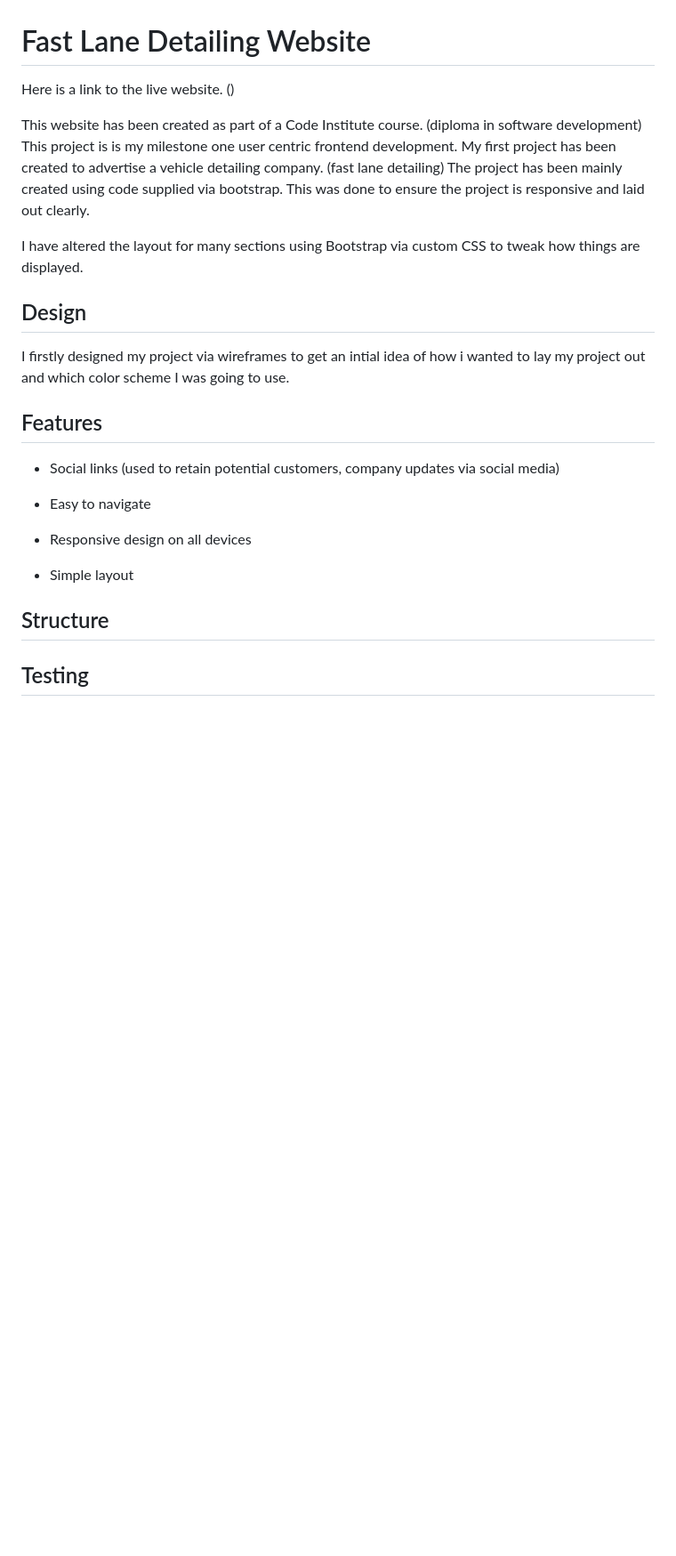
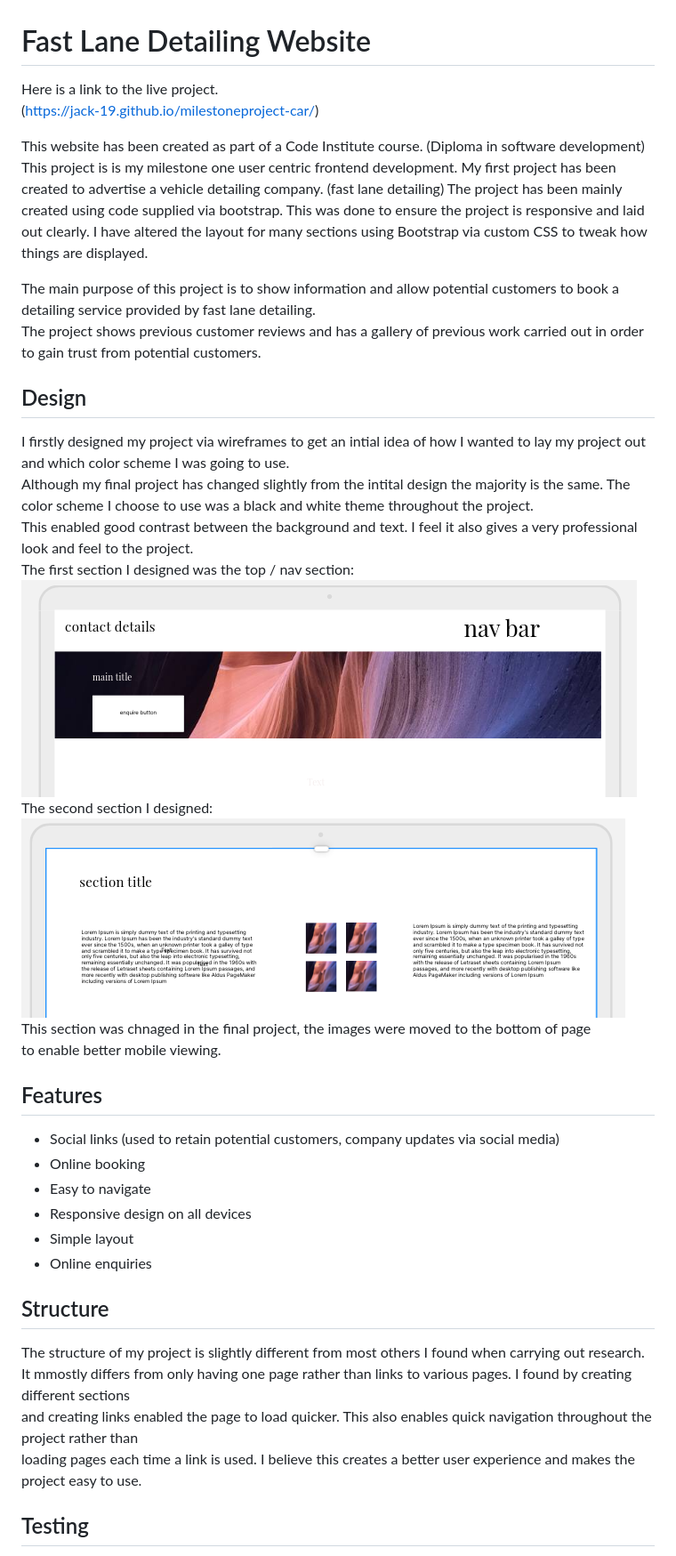
Before and after one commit to Jack-19/Fast-Lane-Detailing, a Markdown page: README.md, the part around the change printed below. Shown: that part at 89% size. GitHub-like rendering; pictures changed too: assets/images/aboutsectionwireframe.png (added), assets/images/wireframetopsection.png (added); blank space fills up the shorter version.

Commit message:
readme wireframe added

```diff
--- a/README.md
+++ b/README.md
@@ -1,30 +1,42 @@
 # Fast Lane Detailing Website
 
-Here is a link to the live website.
-()
+Here is a link to the live project.
+(https://jack-19.github.io/milestoneproject-car/)
 
-This website has been created as part of a Code Institute course. (diploma in software development)
+This website has been created as part of a Code Institute course. (Diploma in software development)
 This project is is my milestone one user centric frontend development.
 My first project has been created to advertise a vehicle detailing company. (fast lane detailing)
 The project has been mainly created using code supplied via bootstrap. This was done to ensure the project is
-responsive and laid out clearly.
+responsive and laid out clearly. I have altered the layout for many sections using Bootstrap via custom CSS to tweak how things are displayed.
 
-I have altered the layout for many sections using Bootstrap via custom CSS to tweak how things are displayed.
+The main purpose of this project is to show information and allow potential customers to book a detailing service provided by fast lane detailing.
+The project shows previous customer reviews and has a gallery of previous work carried out in order to gain trust from potential customers.
 
 ## Design
-I firstly designed my project via wireframes to get an intial idea of how i wanted to lay my project out and which color scheme I was going to use.
-
+I firstly designed my project via wireframes to get an intial idea of how I wanted to lay my project out and which color scheme I was going to use.
+Although my final project has changed slightly from the intital design the majority is the same. The color scheme I choose to use was a black and white theme throughout the project.
+This enabled good contrast between the background and text. I feel it also gives a very professional look and feel to the project.
+The first section I designed was the top / nav section:
+![wireframe of top section](assets/images/wireframetopsection.png)
+The second section I designed:
+![wireframe of about section](assets/images/aboutsectionwireframe.png)
+This section was chnaged in the final project, the images were moved to the bottom of page
+to enable better mobile viewing.
 
 
 ## Features
 - Social links (used to retain potential customers,
   company updates via social media)
-
+- Online booking
 - Easy to navigate
 - Responsive design on all devices
 - Simple layout
-
+- Online enquiries
 ## Structure
+The structure of my project is slightly different from most others I found when carrying out research.
+It mmostly differs from only having one page rather than links to various pages. I found by creating different sections
+and creating links enabled the page to load quicker. This also enables quick navigation throughout the project rather than
+loading pages each time a link is used. I believe this creates a better user experience and makes the project easy to use.
 
 ## Testing
 - Devtools
```
Also changed, not shown: other parts of README.md (+7 -1 lines).
